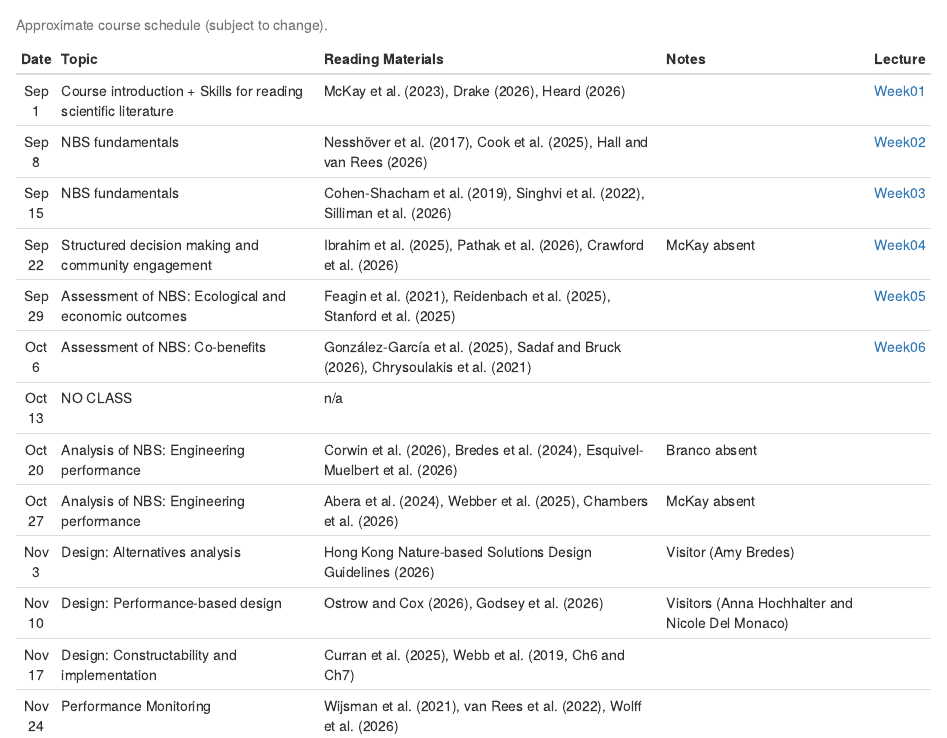
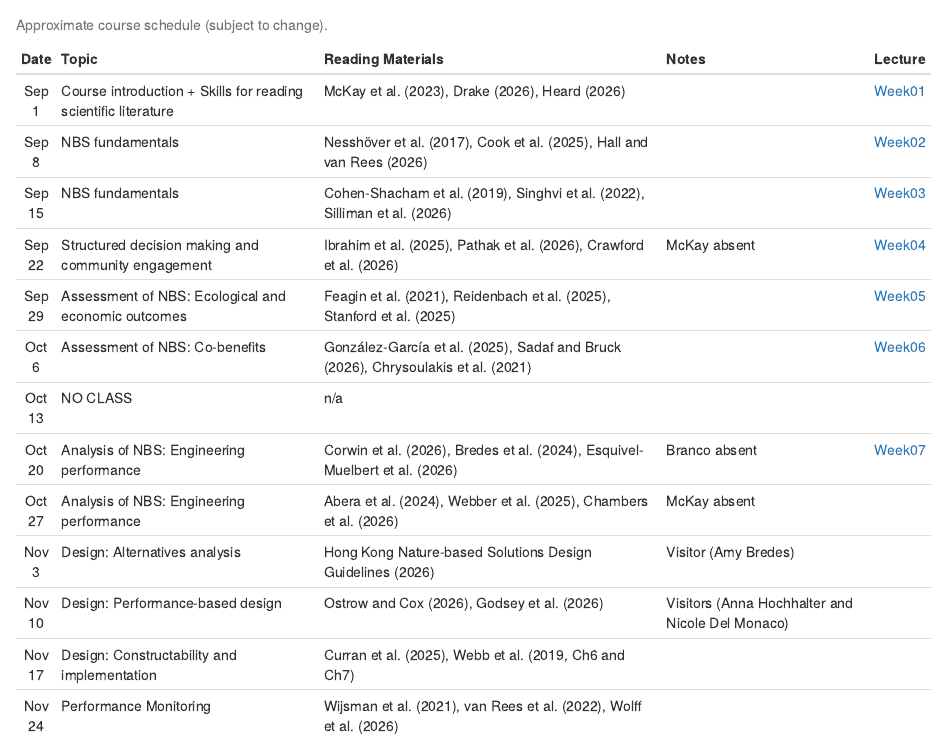
Before and after one commit to skmckay/CUNY.NBS.2026, an R Markdown document (index.Rmd): the page in a window 1100 px wide, from 1950 px down. The pictures show the output file index.html that the author committed with the source, opened offline.

Commit message:
Added Oct 20

```diff
--- a/index.Rmd
+++ b/index.Rmd
@@ -110,7 +110,7 @@ schedule[4,] <- c("Sep 22", "Structured decision making and community engagement
 schedule[5,] <- c("Sep 29", "Assessment of NBS: Ecological and economic outcomes", "Feagin et al. (2021), Reidenbach et al. (2025), Stanford et al. (2025)", "", "[Week05](docs/2026-09-29_CUNY_NBS_Assessment.pdf)")
 schedule[6,] <- c("Oct 6", "Assessment of NBS: Co-benefits", "González-García et al. (2025), Sadaf and Bruck (2026), Chrysoulakis et al. (2021)", "", "[Week06](docs/2026-10-06_CUNY_NBS_Assessment.pdf)")
 schedule[7,] <- c("Oct 13", "NO CLASS", "n/a", "", "")
-schedule[8,] <- c("Oct 20", "Analysis of NBS: Engineering performance", "Corwin et al. (2026), Bredes et al. (2024), Esquivel-Muelbert et al. (2026)", "Branco absent", "")
+schedule[8,] <- c("Oct 20", "Analysis of NBS: Engineering performance", "Corwin et al. (2026), Bredes et al. (2024), Esquivel-Muelbert et al. (2026)", "Branco absent", "[Week07](docs/2026-10-20_CUNY_NBS_EngrAnalysis1.pdf)")
 schedule[9,] <- c("Oct 27", "Analysis of NBS: Engineering performance", "Abera et al. (2024), Webber et al. (2025), Chambers et al. (2026)", "McKay absent", "")
 schedule[10,] <- c("Nov 3", "Design: Alternatives analysis", "Hong Kong Nature-based Solutions Design Guidelines (2026)", "Visitor (Amy Bredes)", "")
 schedule[11,] <- c("Nov 10", "Design: Performance-based design", "Ostrow and Cox (2026), Godsey et al. (2026)", "Visitors (Anna Hochhalter and Nicole Del Monaco)", "")
```
Also changed, not shown: index.html, 1 other file.
